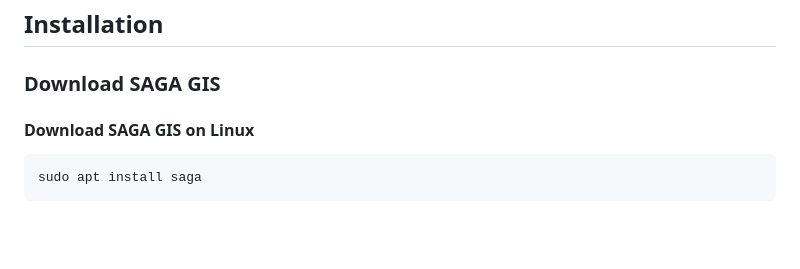
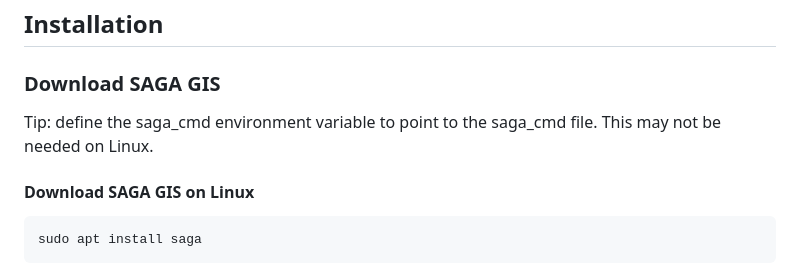
Before and after one commit to alecsandrei/slope-area, a Markdown page: README.md, the part around the change. GitHub-like rendering; blank space fills up the shorter version.

````diff
--- a/README.md
+++ b/README.md
@@ -79,6 +79,9 @@ results = ResolutionPlotBuilder(
 
 ### Download SAGA GIS
 
+Tip: define the saga_cmd environment variable to point to the saga_cmd file.
+This may not be needed on Linux.
+
 #### Download SAGA GIS on Linux
 
 ```sh
````
